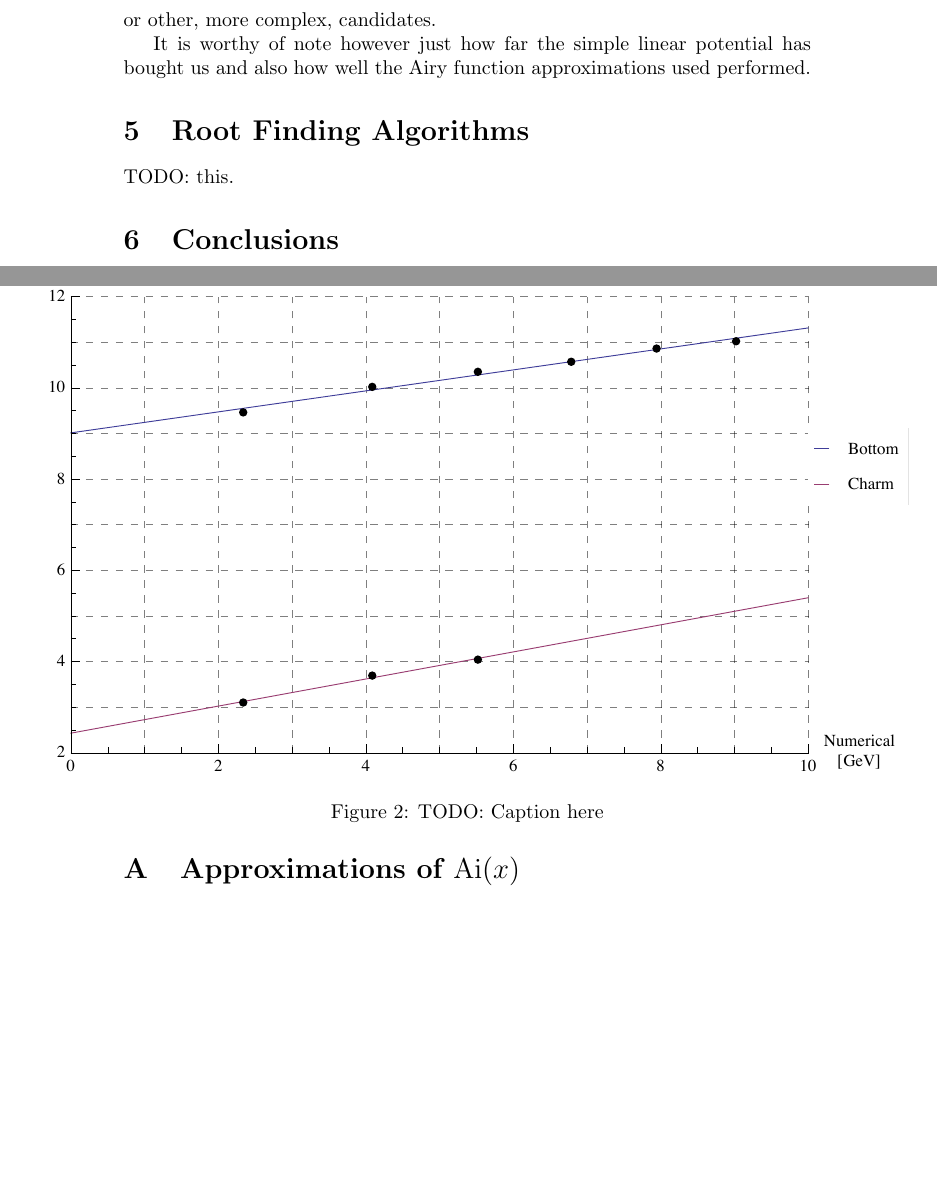
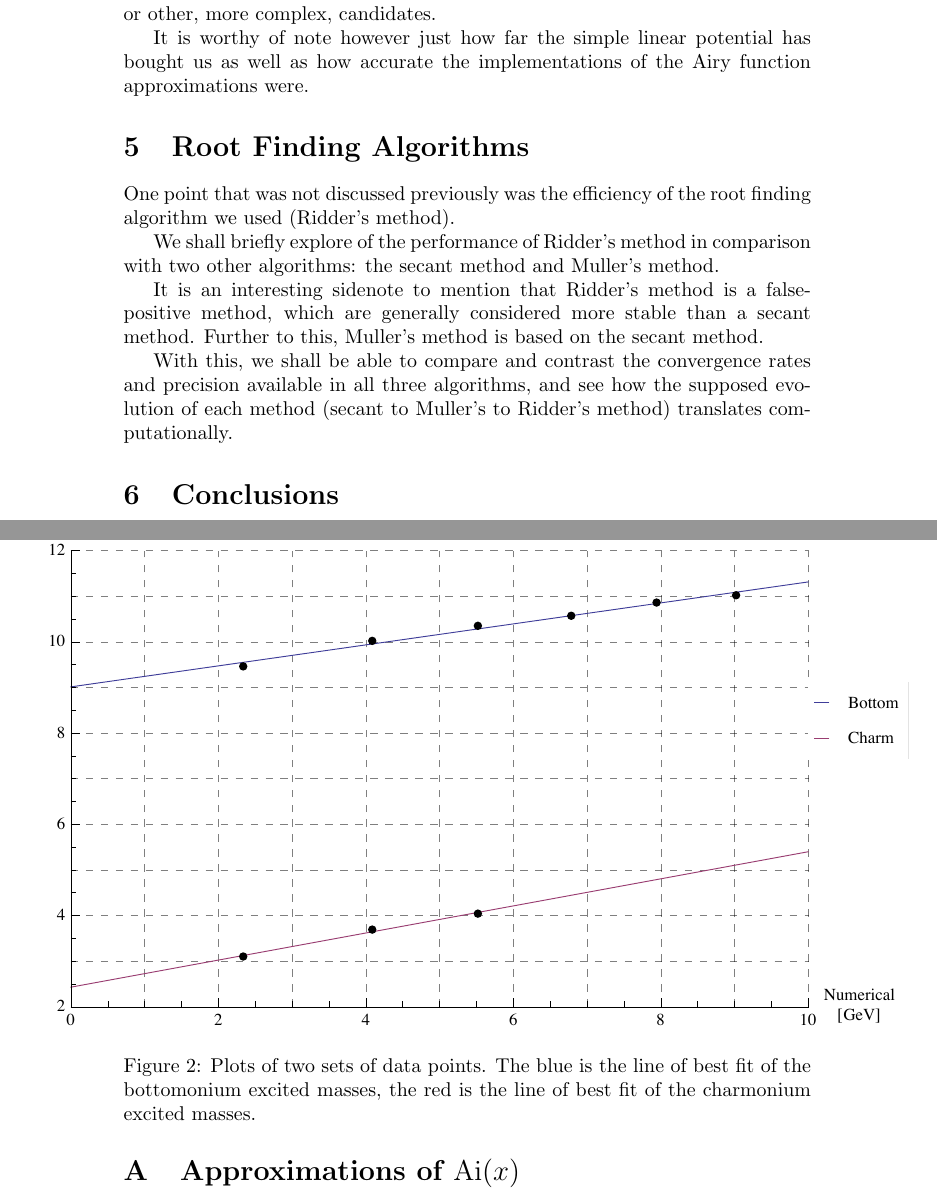
Before and after one commit to alexpearce/meson-masses, a LaTeX paper (report/Report.tex): two parts of pages 7 and 9 of 11, joined at a grey line, cut so that both start at the same text, the shorter picture padded with empty space. Compiled offline with pdfLaTeX.

Commit message:
A little bit of everything.

```diff
--- a/report/Report.tex
+++ b/report/Report.tex
@@ -209,11 +212,17 @@ V(r) = \frac{a}{r} + br,
 \]
 or other, more complex, candidates.
 
-It is worthy of note however just how far the simple linear potential has bought us and also how well the Airy function approximations used performed.
+It is worthy of note however just how far the simple linear potential has bought us as well as how accurate the implementations of the Airy function approximations were.
 
 \section{Root Finding Algorithms}
 
-TODO: this.
+One point that was not discussed previously was the efficiency of the root finding algorithm we used (Ridder's method).
+
+We shall briefly explore of the performance of Ridder's method in comparison with two other algorithms: the secant method and Muller's method.
+
+It is an interesting sidenote to mention that Ridder's method is a false-positive method, which are generally considered more stable than a secant method. Further to this, Muller's method is based on the secant method.
+
+With this, we shall be able to compare and contrast the convergence rates and precision available in all three algorithms, and see how the supposed evolution of each method (secant to Muller's to Ridder's method) translates computationally.
 
 \section{Conclusions}
 
@@ -276,7 +285,7 @@ TODO: this.
 	\hspace*{-0.15\textwidth}
 	\centering
 	\includegraphics[scale=1.3]{experimental-numerical}
-	\caption{TODO: Caption here}
+	\caption{Plots of two sets of data points. The blue is the line of best fit of the bottomonium excited masses, the red is the line of best fit of the charmonium excited masses.}
 	\label{fig:data}
 \end{figure}
 
```
Also changed, not shown: report/Report.tex (7 more changed lines).
